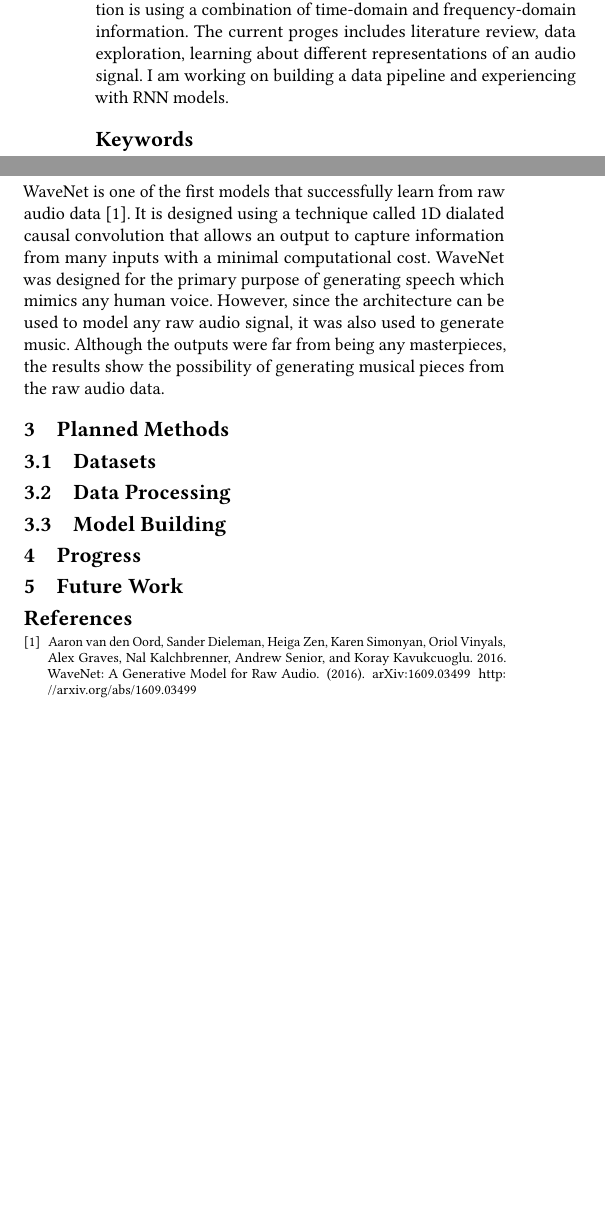
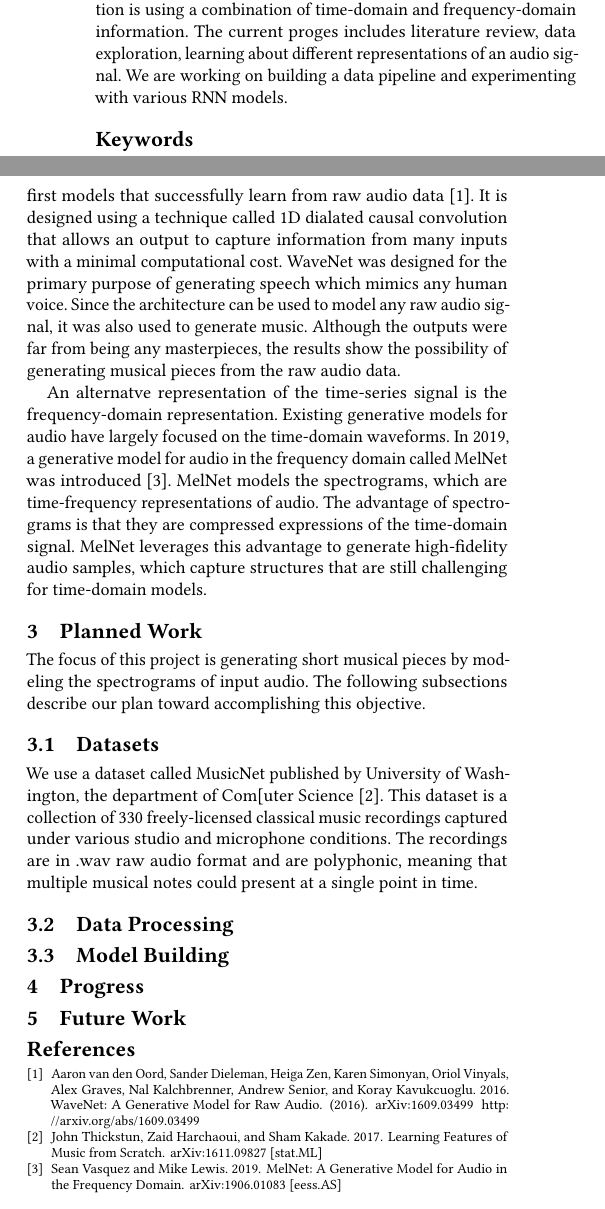
Before and after one commit to jackPhn/CSS586_Project, a LaTeX paper (papers/progress/jack/progress-jack.tex): two parts of the columns of the page, joined at a grey line, cut so that both start at the same text, the shorter picture padded with empty space. Compiled offline with pdfLaTeX.

Commit message:
Update to Jack's report

```diff
--- a/papers/progress/jack/progress-jack.tex
+++ b/papers/progress/jack/progress-jack.tex
@@ -39,7 +39,7 @@ time-domain sound pressure data, frequency-domain representation of the sound pr
 data type, music generation involves the application of a sequence model such as recurrent neural network
 (RNN). The focus of my contribution is using a combination of time-domain and frequency-domain information.
 The current proges includes literature review, data exploration, learning about different representations
-of an audio signal. I am working on building a data pipeline and experiencing with RNN models.
+of an audio signal. We are working on building a data pipeline and experimenting with various RNN models.
 \end{abstract}
 
 \keywords{deep learning, neural networks, music generation, RNN}
@@ -66,22 +66,31 @@ Musical generative modeling is an interesting area of research. Recent innovatio
 deep learning using a variety of modelling techniques. This section presents some of the recent works in
 this domain.
 
-Historically, the modelling of raw audio data is extremely challenging because a single second of audio recording
-could contains up to 44,100 samples in the case of music. Google DeepMind's WaveNet is one of the first models
+Historically, the modeling of raw audio data is extremely challenging because a single second of audio recording
+could contains up to 44,100 samples. Google DeepMind's WaveNet is one of the first models
 that successfully learn from raw audio data \cite{oord_wavenet_2016}. It is designed using a technique called
 1D dialated causal convolution that allows an output to capture information from many inputs with a minimal
 computational cost. WaveNet was designed for the primary purpose of generating speech which mimics any human voice.
-However, since the architecture can be used to model any raw audio signal, it was also used to generate music.
+Since the architecture can be used to model any raw audio signal, it was also used to generate music.
 Although the outputs were far from being any masterpieces, the results show the possibility of generating musical
 pieces from the raw audio data.
 
+An alternatve representation of the time-series signal is the frequency-domain representation. Existing generative
+models for audio have largely focused on the time-domain waveforms. In 2019, a generative model for audio in the
+frequency domain called MelNet was introduced \cite{vasquez2019melnet}. MelNet models the spectrograms, which are
+time-frequency representations of audio. The advantage of spectrograms is that they are compressed expressions of
+the time-domain signal. MelNet leverages this advantage to generate high-fidelity audio samples, which capture
+structures that are still challenging for time-domain models.
 
-
-
-\section{Planned Methods}
+\section{Planned Work}
+The focus of this project is generating short musical pieces by modeling the spectrograms of input audio. The
+following subsections describe our plan toward accomplishing this objective.
 
 \subsection{Datasets}
-
+We use a dataset called MusicNet published by University of Washington, the department of Com[uter Science
+\cite{thickstun2017learning}. This dataset is a collection of 330 freely-licensed classical music recordings
+captured under various studio and microphone conditions. The recordings are in .wav raw audio format and are
+polyphonic, meaning that multiple musical notes could present at a single point in time.
 
 \subsection{Data Processing}
 
```
Also changed, not shown: papers/progress/jack/progress-jack.pdf.
